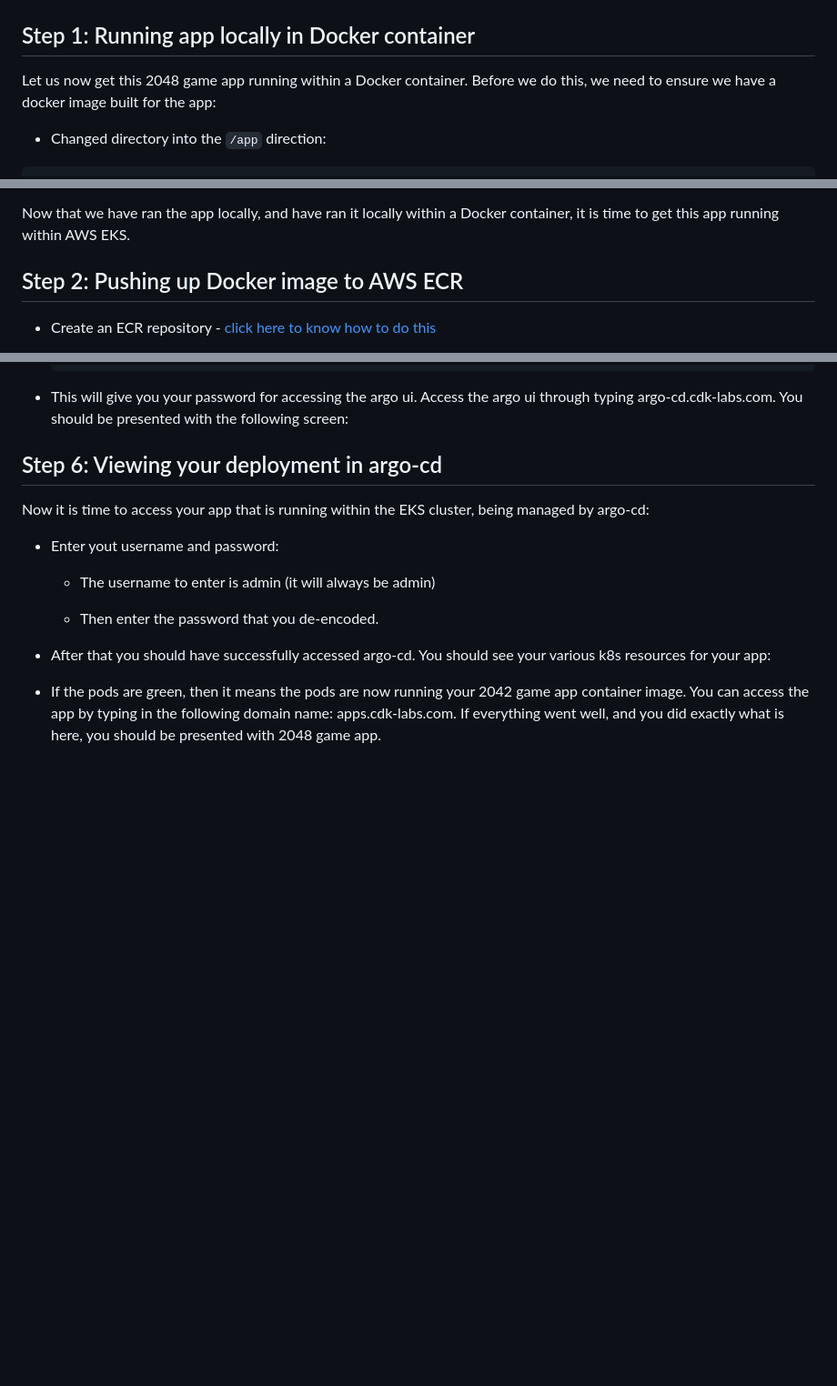
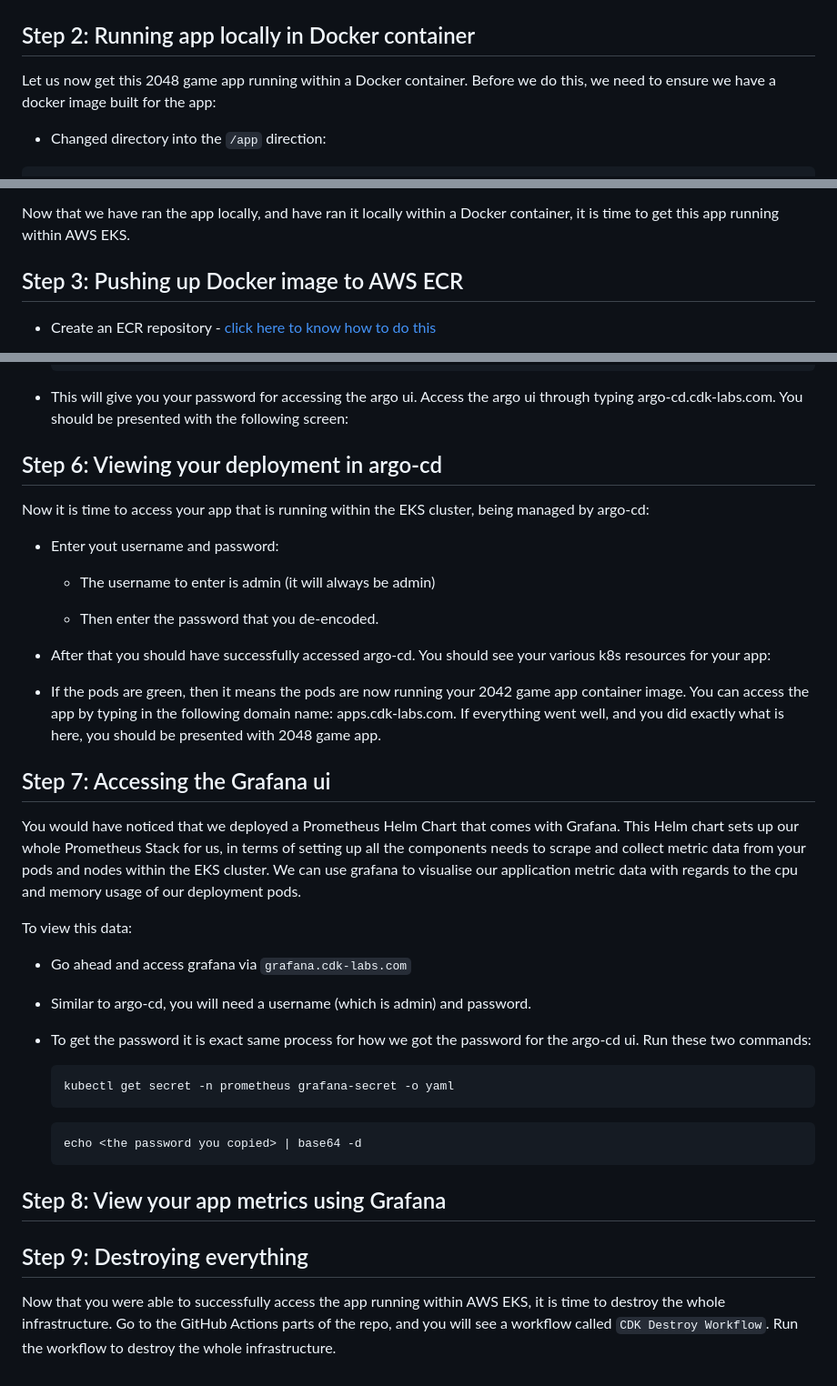
Before and after one commit to iKarmaaa123/production-grade-eks-project, a Markdown page: README.md, 3 parts joined by grey strips. Shown at 91% size. Rendered like a GitHub page; blank space fills up the shorter version.

Commit message:
docs: updated project readme

````diff
--- a/README.md
+++ b/README.md
@@ -127,7 +127,7 @@ If this has worked successfully, you should see the following app be displayed:
 
 ![Images of 2048 app running locally](images/image.png)
 
-<h2> Step 1: Running app locally in Docker container </h2>
+<h2> Step 2: Running app locally in Docker container </h2>
 
 Let us now get this 2048 game app running within a Docker container. Before we do this, we need to ensure we have a docker image built for the app:
 
@@ -159,7 +159,7 @@ You should now be presented with the 2048 game app.
 
 Now that we have ran the app locally, and have ran it locally within a Docker container, it is time to get this app running within AWS EKS.
 
-<h2> Step 2: Pushing up Docker image to AWS ECR </h2>
+<h2> Step 3: Pushing up Docker image to AWS ECR </h2>
 
 - Create an ECR repository - [click here to know how to do this](https://docs.aws.amazon.com/AmazonECR/latest/userguide/repository-create.html)
 
@@ -258,3 +258,30 @@ Now it is time to access your app that is running within the EKS cluster, being
 - After that you should have successfully accessed argo-cd. You should see your various k8s resources for your app:
 
 - If the pods are green, then it means the pods are now running your 2042 game app container image. You can access the app by typing in the following domain name: apps.cdk-labs.com. If everything went well, and you did exactly what is here, you should be presented with 2048 game app.
+
+<h2> Step 7: Accessing the Grafana ui </h2>
+
+You would have noticed that we deployed a Prometheus Helm Chart that comes with Grafana. This Helm chart sets up our whole Prometheus Stack for us, in terms of setting up all the components needs to scrape and collect metric data from your pods and nodes within the EKS cluster. We can use grafana to visualise our application metric data with regards to the cpu and memory usage of our deployment pods.
+
+To view this data:
+
+- Go ahead and access grafana via `grafana.cdk-labs.com`
+
+- Similar to argo-cd, you will need a username (which is admin) and password.
+
+- To get the password it is exact same process for how we got the password for the argo-cd ui. Run these two commands:
+
+  ```hcl
+  kubectl get secret -n prometheus grafana-secret -o yaml
+  ```
+
+  ```hcl
+  echo <the password you copied> | base64 -d
+  ```
+
+<h2> Step 8: View your app metrics using Grafana </h2>
+
+
+<h2> Step 9: Destroying everything </h2>
+
+Now that you were able to successfully access the app running within AWS EKS, it is time to destroy the whole infrastructure. Go to the GitHub Actions parts of the repo, and you will see a workflow called `CDK Destroy Workflow`. Run the workflow to destroy the whole infrastructure.
````
